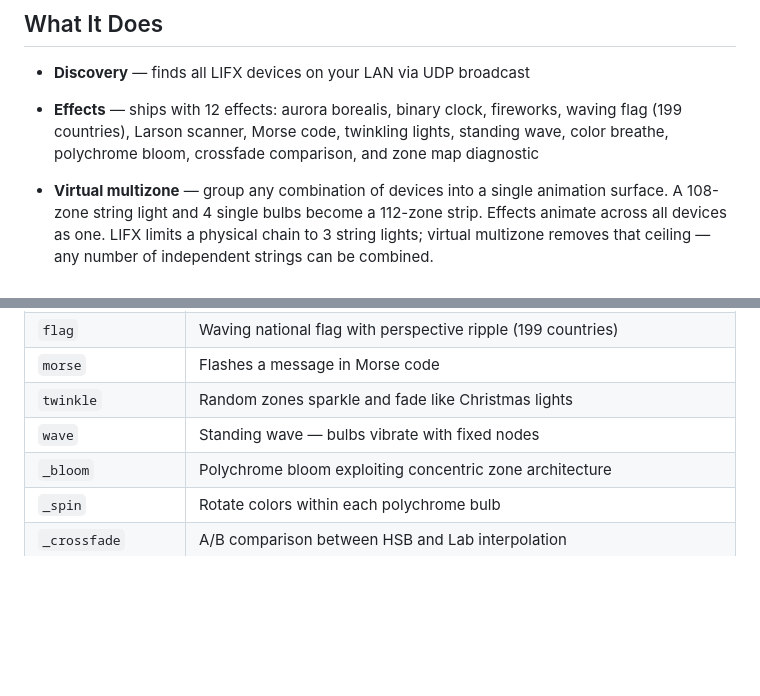
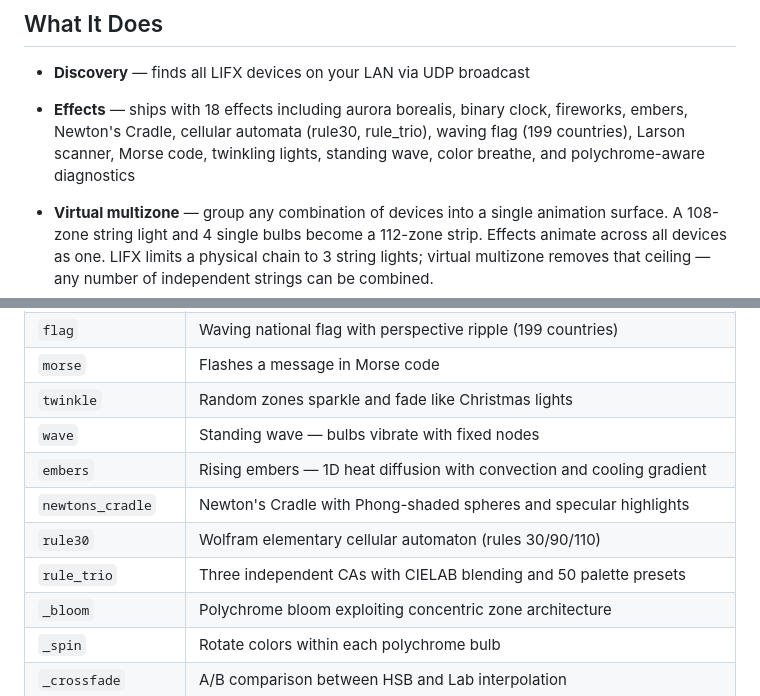
Before and after one commit to pkivolowitz/lifx, a Markdown page: README.md, 2 parts joined by grey strips. Rendered like a GitHub page; blank space fills up the shorter version.

```diff
--- a/README.md
+++ b/README.md
@@ -15,7 +15,7 @@ integration are performed by Perry Kivolowitz, the sole Human Author.
 ## What It Does
 
 - **Discovery** — finds all LIFX devices on your LAN via UDP broadcast
-- **Effects** — ships with 12 effects: aurora borealis, binary clock, fireworks, waving flag (199 countries), Larson scanner, Morse code, twinkling lights, standing wave, color breathe, polychrome bloom, crossfade comparison, and zone map diagnostic
+- **Effects** — ships with 18 effects including aurora borealis, binary clock, fireworks, embers, Newton's Cradle, cellular automata (rule30, rule_trio), waving flag (199 countries), Larson scanner, Morse code, twinkling lights, standing wave, color breathe, and polychrome-aware diagnostics
 - **Virtual multizone** — group any combination of devices into a single animation surface. A 108-zone string light and 4 single bulbs become a 112-zone strip. Effects animate across all devices as one. LIFX limits a physical chain to 3 string lights; virtual multizone removes that ceiling — any number of independent strings can be combined.
 - **Identify** — pulse a bulb's brightness to figure out which physical lamp corresponds to which IP address
 - **Monochrome support** — color effects on white-only bulbs are automatically converted to perceptually correct brightness using BT.709 luma coefficients
@@ -146,6 +146,10 @@ control.
 | `morse` | Flashes a message in Morse code |
 | `twinkle` | Random zones sparkle and fade like Christmas lights |
 | `wave` | Standing wave — bulbs vibrate with fixed nodes |
+| `embers` | Rising embers — 1D heat diffusion with convection and cooling gradient |
+| `newtons_cradle` | Newton's Cradle with Phong-shaded spheres and specular highlights |
+| `rule30` | Wolfram elementary cellular automaton (rules 30/90/110) |
+| `rule_trio` | Three independent CAs with CIELAB blending and 50 palette presets |
 | `_bloom` | Polychrome bloom exploiting concentric zone architecture |
 | `_spin` | Rotate colors within each polychrome bulb |
 | `_crossfade` | A/B comparison between HSB and Lab interpolation |
```
Also changed, not shown: MANUAL.md (+61 -0 lines).
